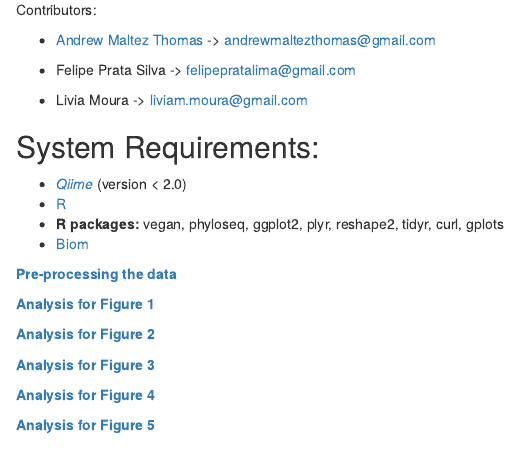
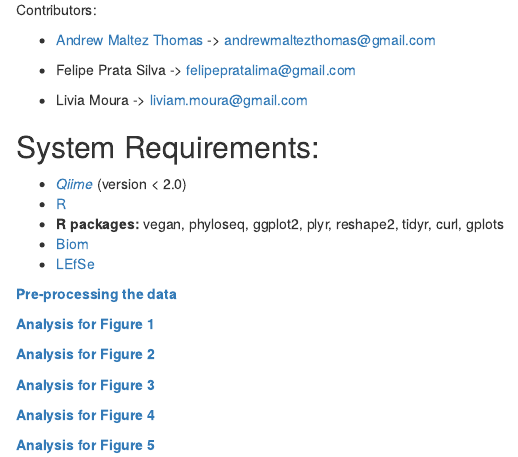
Before and after one commit to andrewmaltezthomas/comparativemetagenomics, an R Markdown document (index.rmd): the page in a window 1100 px wide, from 240 px down. Rendered offline with R 4.5, knitr and Pandoc, with nearby package versions.

Commit message:
Update index.rmd

```diff
--- a/index.rmd
+++ b/index.rmd
@@ -20,6 +20,7 @@ Contributors:
 * [R](https://www.r-project.org)
 * **R packages:** vegan, phyloseq, ggplot2, plyr, reshape2, tidyr, curl, gplots
 * [Biom](http://biom-format.org/index.html)
+* [LEfSe](https://bitbucket.org/biobakery/biobakery/wiki/lefse#rst-header-lefse-brew-docker-vm)
 
 [**Pre-processing the data**](https://github.com/andrewmaltezthomas/comparativemetagenomics/blob/master/preprocess.rmd)
 
```
